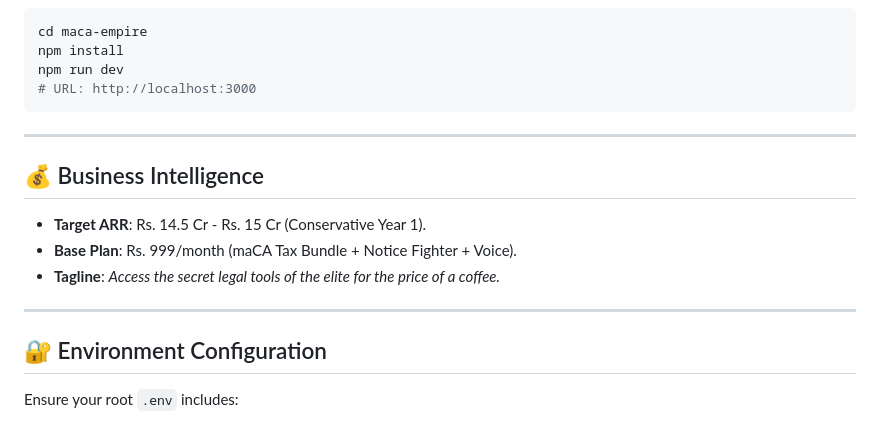
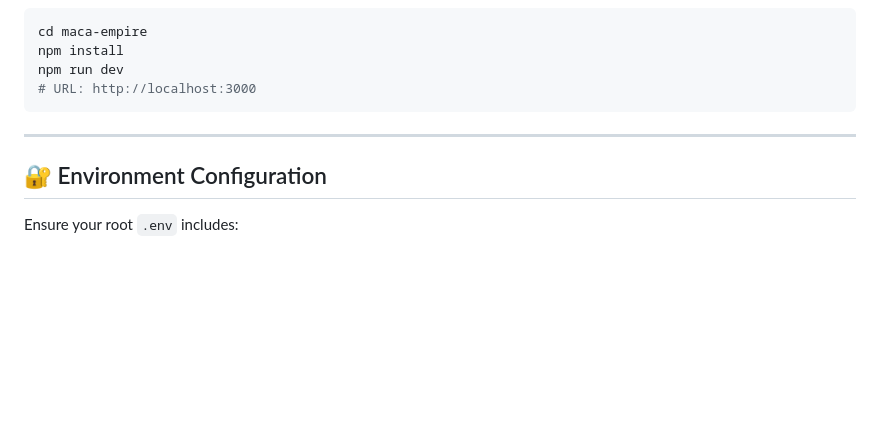
Before and after one commit to yashwanthyashu514/InterConnect26.0_P-0038, a Markdown page: README.md, the part around one of its changes. Rendered like a GitHub page; blank space fills up the shorter version.

```diff
--- a/README.md
+++ b/README.md
@@ -64,13 +82,6 @@ npm run dev
 
 ---
 
-## 💰 Business Intelligence
-- **Target ARR**: Rs. 14.5 Cr - Rs. 15 Cr (Conservative Year 1).
-- **Base Plan**: Rs. 999/month (maCA Tax Bundle + Notice Fighter + Voice).
-- **Tagline**: *Access the secret legal tools of the elite for the price of a coffee.*
-
----
-
 ## 🔐 Environment Configuration
 Ensure your root `.env` includes:
 - `NEXT_PUBLIC_SUPABASE_URL`
```
Also changed, not shown: other parts of README.md (+30 -12 lines).
